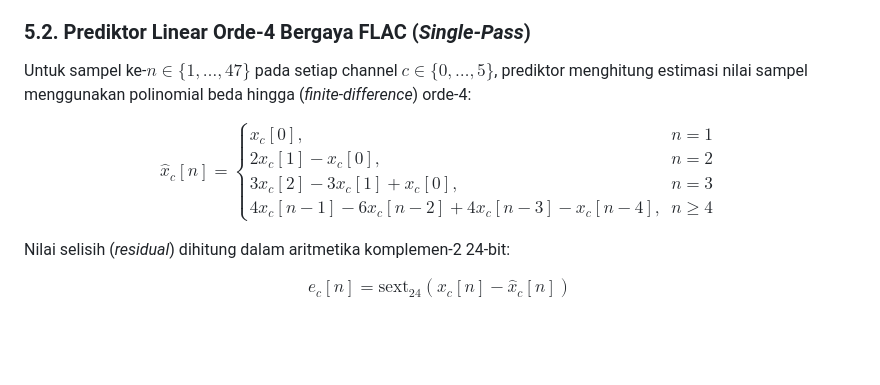
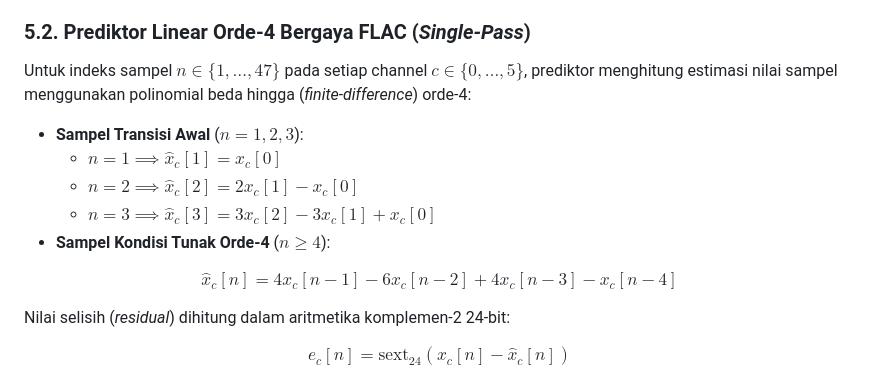
Before and after one commit to aan-andiyanaS/LG-HT306-Direct-I2S-5.1-7.1-Lossless-96kHz-USB-Bridge, a Markdown page: README.md, the part around the change. GitHub-like rendering; blank space fills up the shorter version.

Commit message:
docs: fix inline math spacing after hyphen and replace multi-line cases in README

```diff
--- a/README.md
+++ b/README.md
@@ -137,9 +137,15 @@ Setiap paket mengemas tepat **48 frame waktu** (`0,5 milidetik` pada `96 kHz`, a
 * **Sampel ke-0 (`Anchor Frame`):** Dikirim mentah tanpa kompresi (`6 channel × 3 byte = 18 byte`). Ini menjamin bahwa setiap paket bersifat **100% independen (*stateless across packets*)** — jika 1 paket hilang karena gangguan kabel USB, paket berikutnya langsung pulih seketika tanpa merusak suara.
 
 ### 5.2. Prediktor Linear Orde-4 Bergaya FLAC (*Single-Pass*)
-Untuk sampel ke-$n \in \lbrace 1, \dots, 47 \rbrace$ pada setiap channel $c \in \lbrace 0, \dots, 5 \rbrace$, prediktor menghitung estimasi nilai sampel menggunakan polinomial beda hingga (*finite-difference*) orde-4:
+Untuk indeks sampel $n \in \lbrace 1, \dots, 47 \rbrace$ pada setiap channel $c \in \lbrace 0, \dots, 5 \rbrace$, prediktor menghitung estimasi nilai sampel menggunakan polinomial beda hingga (*finite-difference*) orde-4:
 
-$$\hat{x}_c[n] = \begin{cases} x_c[0], & n = 1 \\ 2x_c[1] - x_c[0], & n = 2 \\ 3x_c[2] - 3x_c[1] + x_c[0], & n = 3 \\ 4x_c[n-1] - 6x_c[n-2] + 4x_c[n-3] - x_c[n-4], & n \ge 4 \end{cases}$$
+* **Sampel Transisi Awal** ($n = 1, 2, 3$):
+  * $n = 1 \implies \hat{x}_c[1] = x_c[0]$
+  * $n = 2 \implies \hat{x}_c[2] = 2x_c[1] - x_c[0]$
+  * $n = 3 \implies \hat{x}_c[3] = 3x_c[2] - 3x_c[1] + x_c[0]$
+* **Sampel Kondisi Tunak Orde-4** ($n \ge 4$):
+
+$$\hat{x}_c[n] = 4x_c[n-1] - 6x_c[n-2] + 4x_c[n-3] - x_c[n-4]$$
 
 Nilai selisih (*residual*) dihitung dalam aritmetika komplemen-2 24-bit:
 
```
